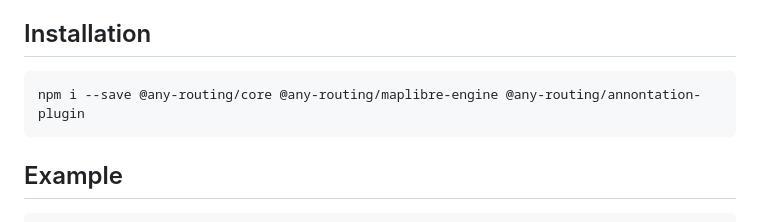
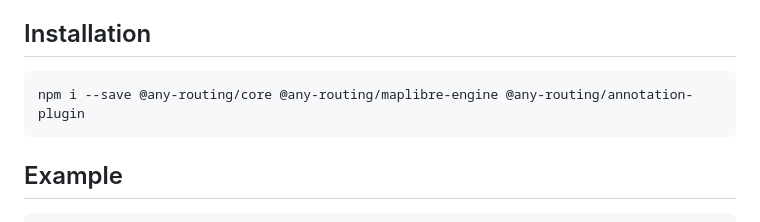
Before and after one commit to marucjmar/any-routing, a Markdown page: README.md, the part around the change. Drawn GitHub-style.

Commit message:
fix typo in README

````diff
--- a/README.md
+++ b/README.md
@@ -9,7 +9,7 @@ A full featured(performance focused), modular, light directions plugin for all m
 ## Installation
 
 ```js
-npm i --save @any-routing/core @any-routing/maplibre-engine @any-routing/annontation-plugin
+npm i --save @any-routing/core @any-routing/maplibre-engine @any-routing/annotation-plugin
 ```
 
 ## Example
````
